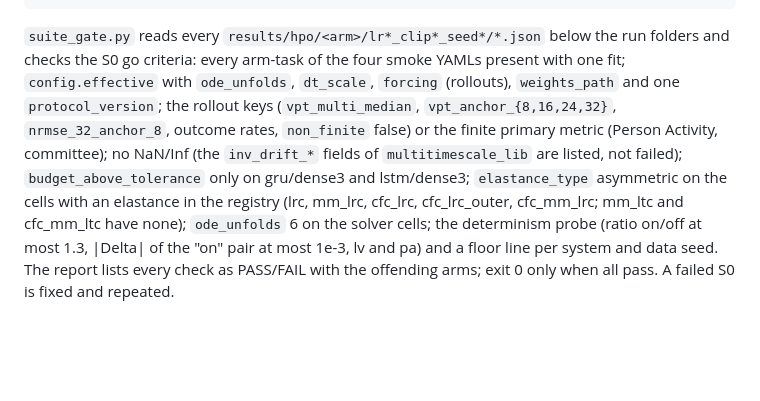
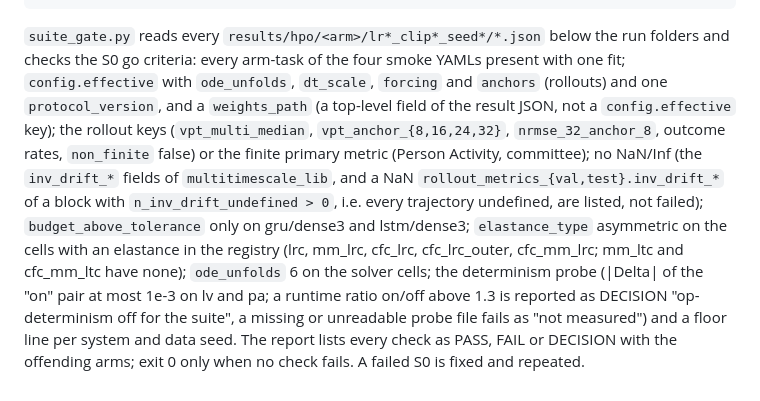
Before and after one commit to a2ngerer/LRC, a Markdown page: cluster/README.md, the part around the change. Rendered like a GitHub page; blank space fills up the shorter version.

Commit message:
docs(cluster): S0 gate paragraph after the gate corrections (#74)
weights_path is a top-level field of the result JSON, not a
config.effective key; anchors joins the rollout config keys; all-undefined
inv_drift_* summaries are listed; a determinism ratio above 1.3 is a
DECISION and a missing probe fails as 'not measured'.

```diff
--- a/cluster/README.md
+++ b/cluster/README.md
@@ -327,15 +327,21 @@ uv run python experiments/suite_gate.py --stage s0 \
 `suite_gate.py` reads every `results/hpo/<arm>/lr*_clip*_seed*/*.json` below
 the run folders and checks the S0 go criteria: every arm-task of the four
 smoke YAMLs present with one fit; `config.effective` with `ode_unfolds`,
-`dt_scale`, `forcing` (rollouts), `weights_path` and one `protocol_version`;
+`dt_scale`, `forcing` and `anchors` (rollouts) and one `protocol_version`, and
+a `weights_path` (a top-level field of the result JSON, not a
+`config.effective` key);
 the rollout keys (`vpt_multi_median`, `vpt_anchor_{8,16,24,32}`,
 `nrmse_32_anchor_8`, outcome rates, `non_finite` false) or the finite primary
 metric (Person Activity, committee); no NaN/Inf (the `inv_drift_*` fields of
-`multitimescale_lib` are listed, not failed); `budget_above_tolerance` only on
+`multitimescale_lib`, and a NaN `rollout_metrics_{val,test}.inv_drift_*` of a
+block with `n_inv_drift_undefined > 0`, i.e. every trajectory undefined, are
+listed, not failed); `budget_above_tolerance` only on
 gru/dense3 and lstm/dense3; `elastance_type` asymmetric on the cells with an
 elastance in the registry (lrc, mm_lrc, cfc_lrc, cfc_lrc_outer, cfc_mm_lrc;
 mm_ltc and cfc_mm_ltc have none);
-`ode_unfolds` 6 on the solver cells; the determinism probe (ratio on/off at
-most 1.3, |Delta| of the "on" pair at most 1e-3, lv and pa) and a floor line
-per system and data seed. The report lists every check as PASS/FAIL with the
-offending arms; exit 0 only when all pass. A failed S0 is fixed and repeated.
+`ode_unfolds` 6 on the solver cells; the determinism probe (|Delta| of the "on"
+pair at most 1e-3 on lv and pa; a runtime ratio on/off above 1.3 is reported
+as DECISION "op-determinism off for the suite", a missing or unreadable probe
+file fails as "not measured") and a floor line per system and data seed. The
+report lists every check as PASS, FAIL or DECISION with the offending arms;
+exit 0 only when no check fails. A failed S0 is fixed and repeated.
```
